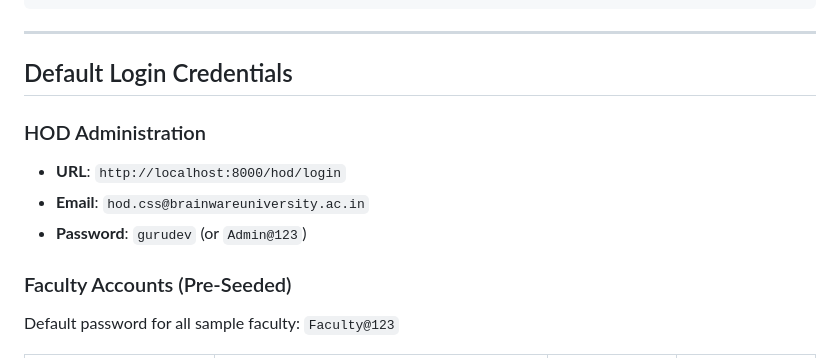
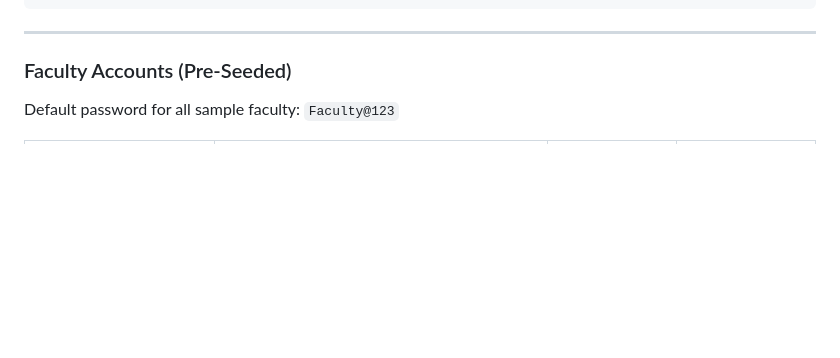
Before and after one commit to Samratkundu123/employee-subject-selection, a Markdown page: README.md, the part around the change. Drawn GitHub-style; blank space fills up the shorter version.

Commit message:
Remove HOD admin login credentials from README
Removed default login credentials for HOD administration from README.

```diff
--- a/README.md
+++ b/README.md
@@ -177,12 +177,6 @@ CREATE TABLE `login_attempts` (
 
 ---
 
-## Default Login Credentials
-
-### HOD Administration
-- **URL**: `http://localhost:8000/hod/login`
-- **Email**: `hod.css@brainwareuniversity.ac.in`
-- **Password**: `gurudev` (or `Admin@123`)
 
 ### Faculty Accounts (Pre-Seeded)
 Default password for all sample faculty: `Faculty@123`
```
